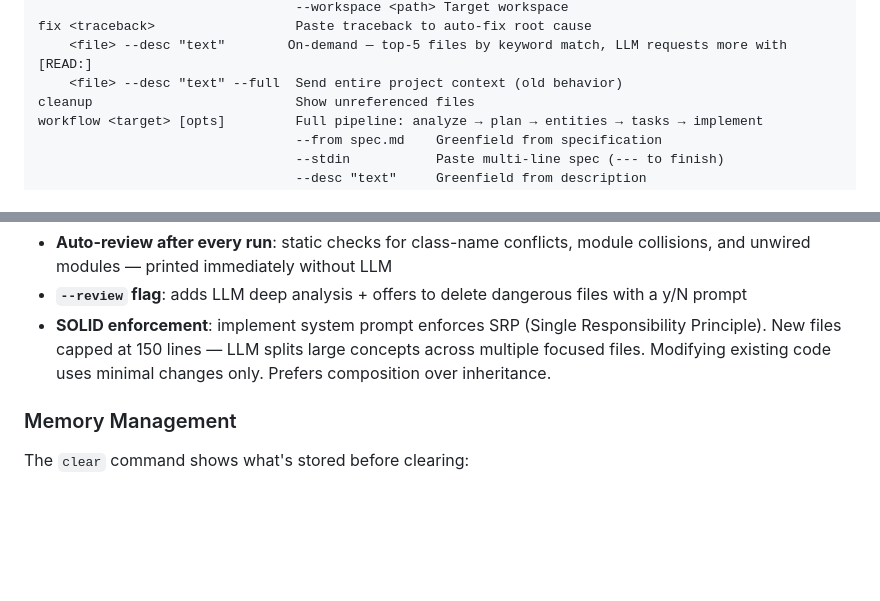
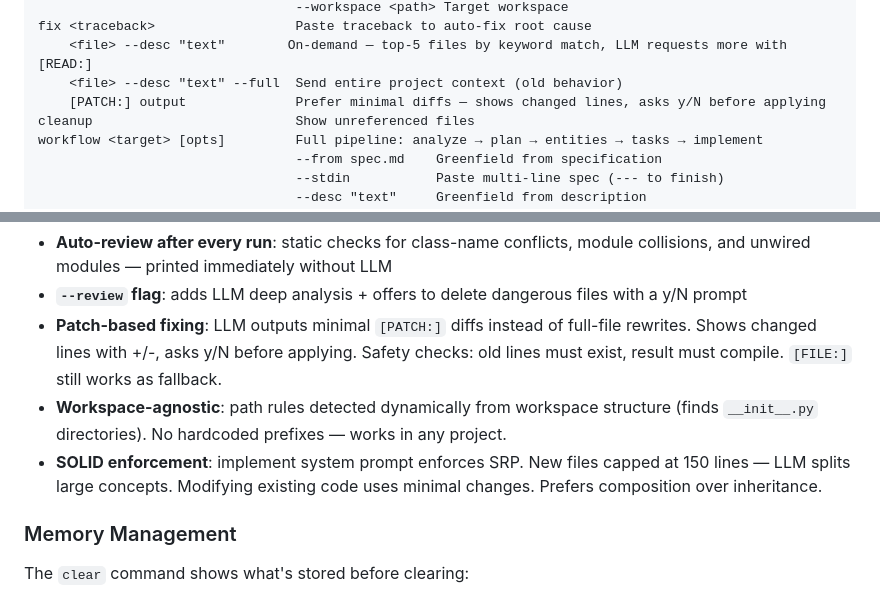
Before and after one commit to holgerkpedersen/Agent1, a Markdown page: README.md, 2 parts joined by grey strips. Rendered like a GitHub page; blank space fills up the shorter version.

```diff
--- a/README.md
+++ b/README.md
@@ -39,6 +39,7 @@ implement <taskplan> [opts]      Implement files from task plan
 fix <traceback>                  Paste traceback to auto-fix root cause
     <file> --desc "text"        On-demand — top-5 files by keyword match, LLM requests more with [READ:]
     <file> --desc "text" --full  Send entire project context (old behavior)
+    [PATCH:] output              Prefer minimal diffs — shows changed lines, asks y/N before applying
 cleanup                          Show unreferenced files
 workflow <target> [opts]         Full pipeline: analyze → plan → entities → tasks → implement
                                  --from spec.md    Greenfield from specification
@@ -96,7 +97,9 @@ The `fix` and `implement` commands include automatic protections against common
 - **Post-write rejection**: every generated file is checked for class-name conflicts with existing code in the same directory. Conflicting files are auto-deleted immediately — no manual cleanup needed.
 - **Auto-review after every run**: static checks for class-name conflicts, module collisions, and unwired modules — printed immediately without LLM
 - **`--review` flag**: adds LLM deep analysis + offers to delete dangerous files with a y/N prompt
-- **SOLID enforcement**: implement system prompt enforces SRP (Single Responsibility Principle). New files capped at 150 lines — LLM splits large concepts across multiple focused files. Modifying existing code uses minimal changes only. Prefers composition over inheritance.
+- **Patch-based fixing**: LLM outputs minimal `[PATCH:]` diffs instead of full-file rewrites. Shows changed lines with +/-, asks y/N before applying. Safety checks: old lines must exist, result must compile. `[FILE:]` still works as fallback.
+- **Workspace-agnostic**: path rules detected dynamically from workspace structure (finds `__init__.py` directories). No hardcoded prefixes — works in any project.
+- **SOLID enforcement**: implement system prompt enforces SRP. New files capped at 150 lines — LLM splits large concepts. Modifying existing code uses minimal changes. Prefers composition over inheritance.
 
 ### Memory Management
 
```
Also changed, not shown: USAGE.md (+5 -3 lines).
